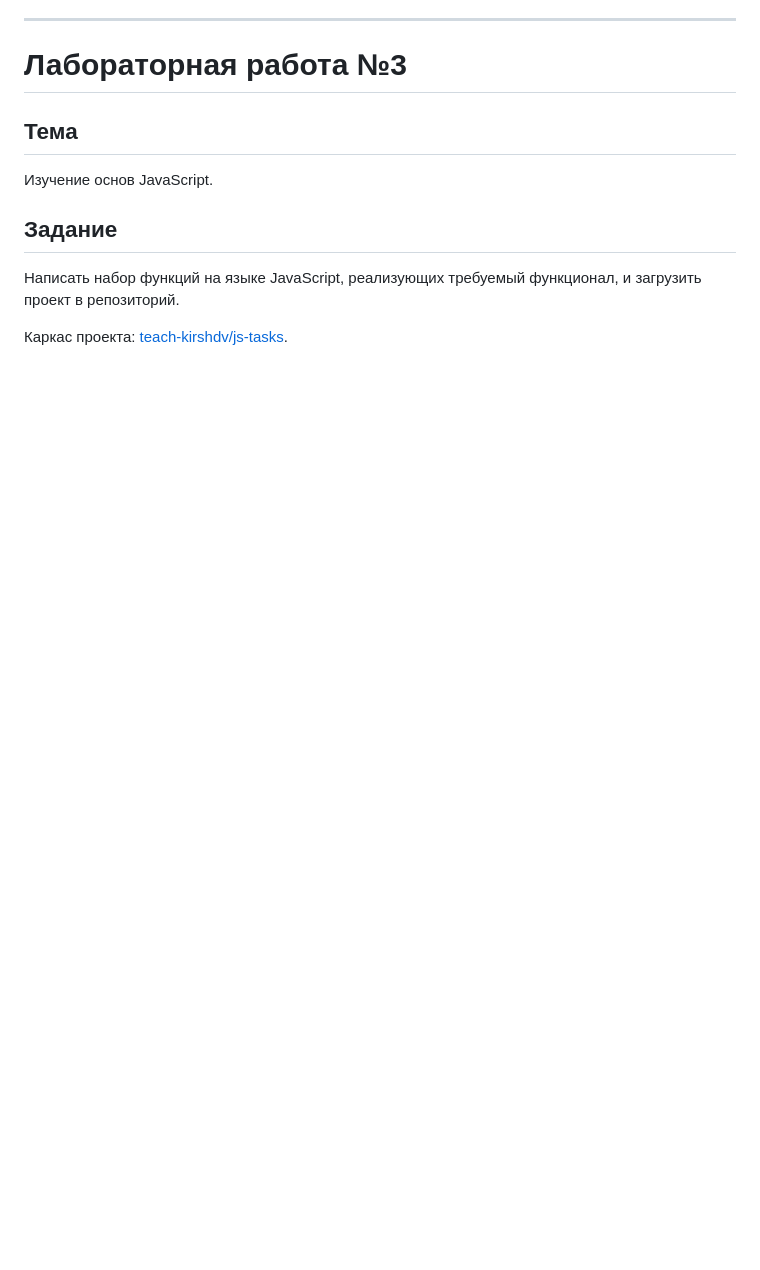
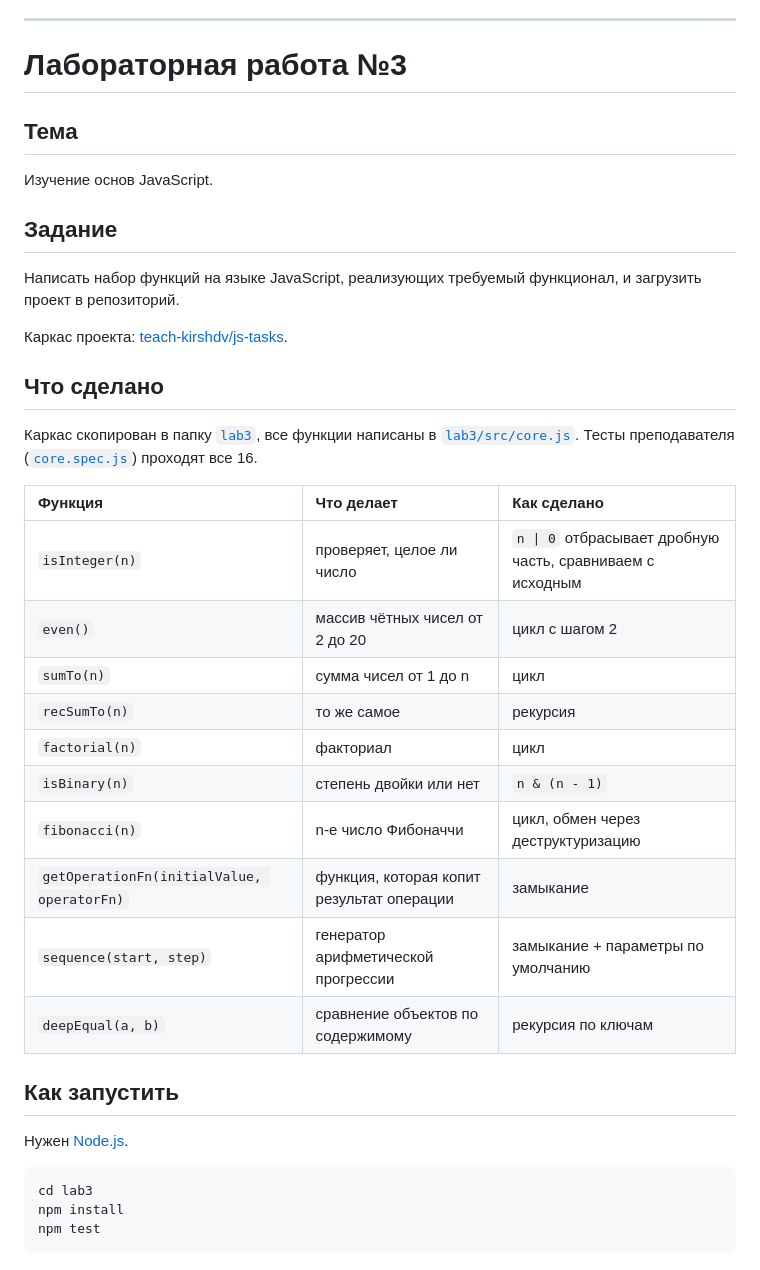
Before and after one commit to VAZ0N4ik/web6402-zaitsev_va, a Markdown page: README.md, the part around the change. GitHub-like rendering; blank space fills up the shorter version.

Commit message:
docs(lab3): described lab3 results in ReadMe

````diff
--- a/README.md
+++ b/README.md
@@ -60,3 +60,27 @@
 Написать набор функций на языке JavaScript, реализующих требуемый функционал, и загрузить проект в репозиторий.
 
 Каркас проекта: [teach-kirshdv/js-tasks](https://github.com/teach-kirshdv/js-tasks).
+
+## Что сделано
+Каркас скопирован в папку [`lab3`](lab3), все функции написаны в [`lab3/src/core.js`](lab3/src/core.js). Тесты преподавателя ([`core.spec.js`](lab3/src/core.spec.js)) проходят все 16.
+
+| Функция | Что делает | Как сделано |
+|:---|:---|:---|
+| `isInteger(n)` | проверяет, целое ли число | `n \| 0` отбрасывает дробную часть, сравниваем с исходным |
+| `even()` | массив чётных чисел от 2 до 20 | цикл с шагом 2 |
+| `sumTo(n)` | сумма чисел от 1 до n | цикл |
+| `recSumTo(n)` | то же самое | рекурсия |
+| `factorial(n)` | факториал | цикл |
+| `isBinary(n)` | степень двойки или нет | `n & (n - 1)` |
+| `fibonacci(n)` | n-е число Фибоначчи | цикл, обмен через деструктуризацию |
+| `getOperationFn(initialValue, operatorFn)` | функция, которая копит результат операции | замыкание |
+| `sequence(start, step)` | генератор арифметической прогрессии | замыкание + параметры по умолчанию |
+| `deepEqual(a, b)` | сравнение объектов по содержимому | рекурсия по ключам |
+
+## Как запустить
+Нужен [Node.js](https://nodejs.org/).
+```
+cd lab3
+npm install
+npm test
+```
````
